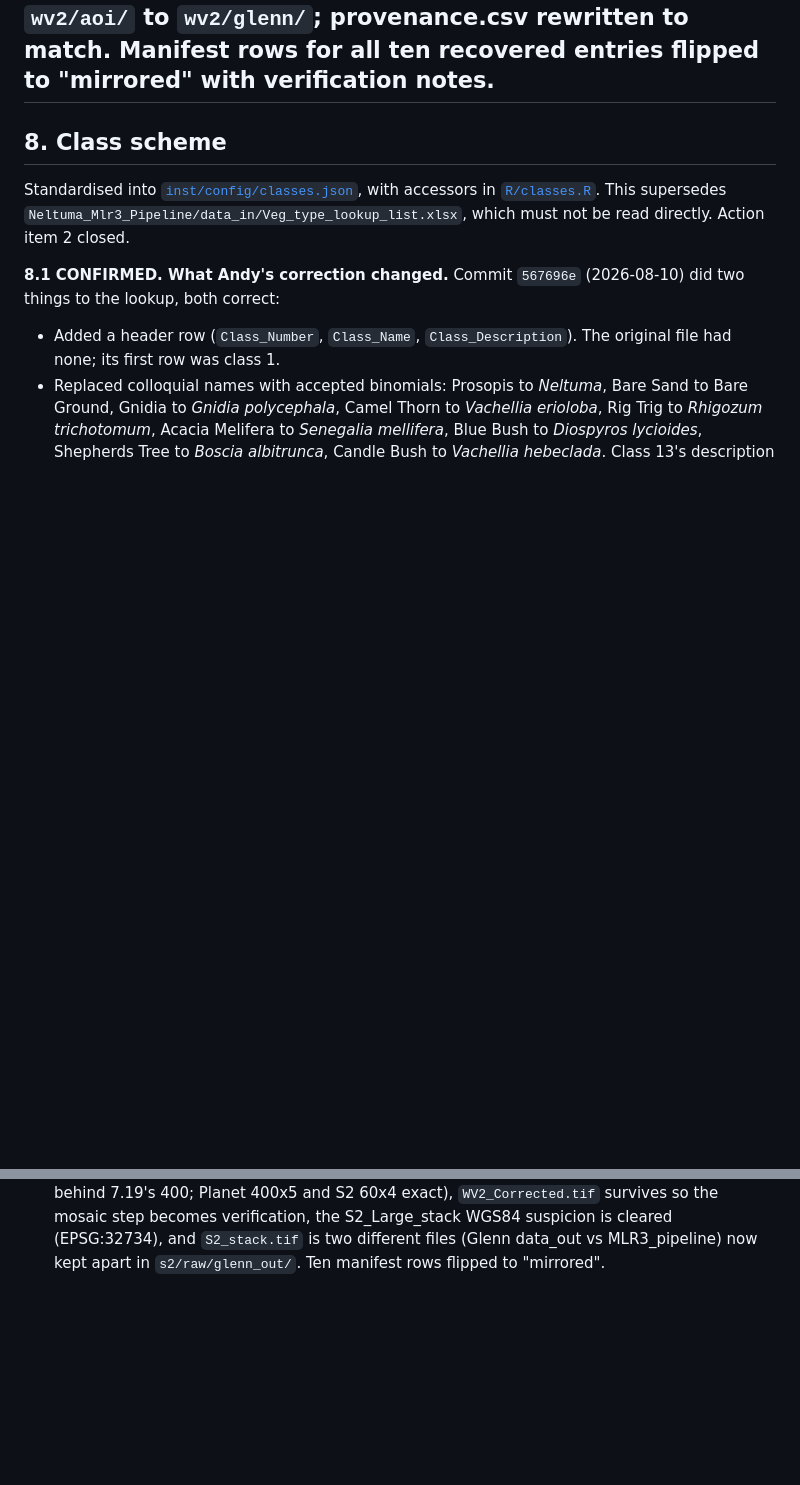
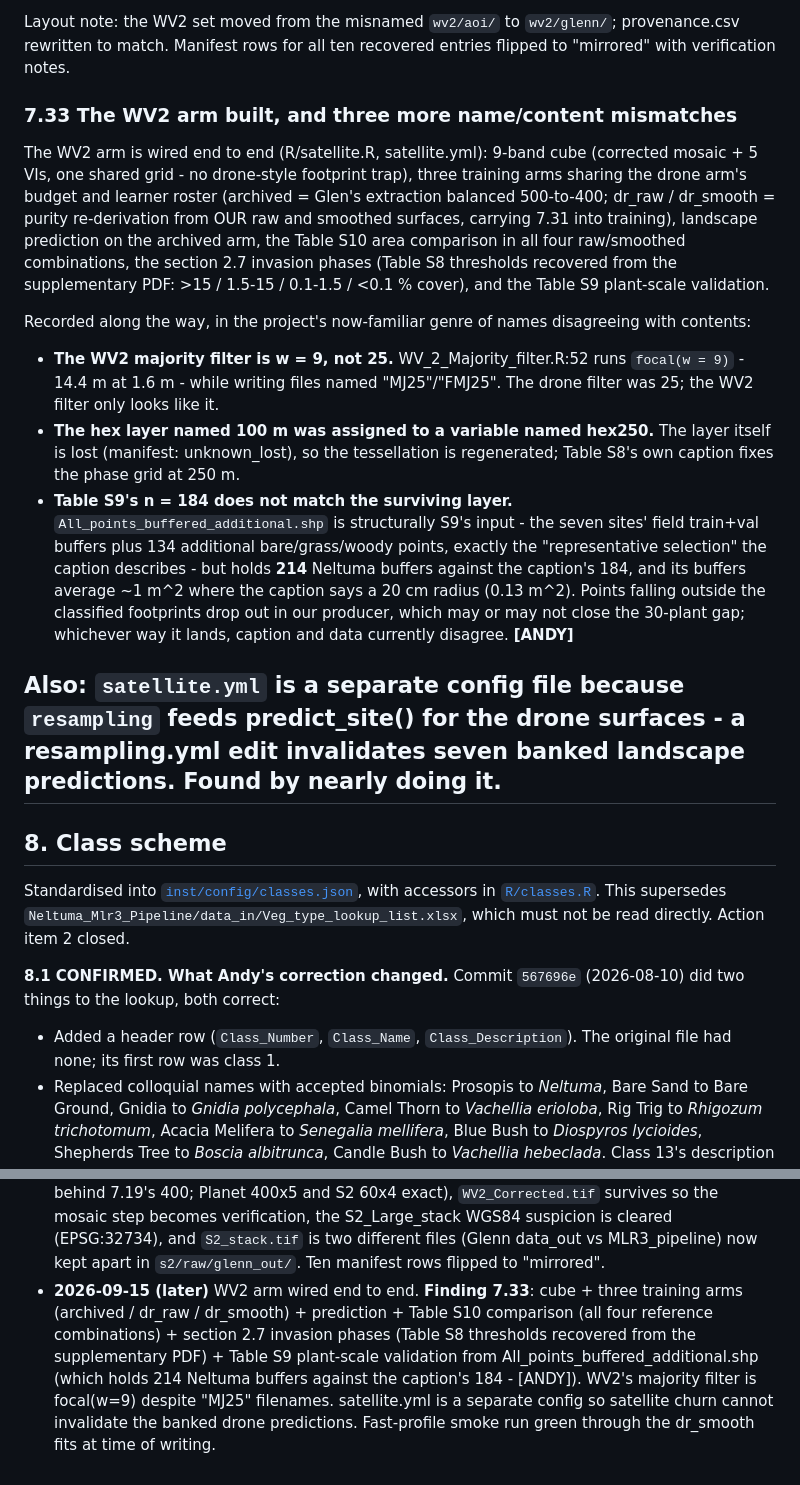
Before and after one commit to TESS-Laboratory/Slade_et_al_mapping_invasive_Neltuma_Kalahari, a Markdown page: refactor-findings.md, 2 parts joined by grey strips. GitHub-like rendering; blank space fills up the shorter version.

Commit message:
Record finding 7.33: WV2 arm wired; three more name/content mismatches
Co-Authored-By: Claude Fable 5 <noreply@anthropic.com>
Claude-Session: https://claude.ai/code/session_014QmHY4TVYSFuu9s6CPgrQy

```diff
--- a/refactor-findings.md
+++ b/refactor-findings.md
@@ -1083,6 +1083,41 @@ byte-identical - MLR3_pipeline carries 2024 copies of the 2023 originals.
 Layout note: the WV2 set moved from the misnamed `wv2/aoi/` to `wv2/glenn/`;
 provenance.csv rewritten to match. Manifest rows for all ten recovered
 entries flipped to "mirrored" with verification notes.
+
+### 7.33 The WV2 arm built, and three more name/content mismatches
+
+The WV2 arm is wired end to end (R/satellite.R, satellite.yml): 9-band cube
+(corrected mosaic + 5 VIs, one shared grid - no drone-style footprint trap),
+three training arms sharing the drone arm's budget and learner roster
+(archived = Glen's extraction balanced 500-to-400; dr_raw / dr_smooth =
+purity re-derivation from OUR raw and smoothed surfaces, carrying 7.31 into
+training), landscape prediction on the archived arm, the Table S10 area
+comparison in all four raw/smoothed combinations, the section 2.7 invasion
+phases (Table S8 thresholds recovered from the supplementary PDF: >15 /
+1.5-15 / 0.1-1.5 / <0.1 % cover), and the Table S9 plant-scale validation.
+
+Recorded along the way, in the project's now-familiar genre of names
+disagreeing with contents:
+
+- **The WV2 majority filter is w = 9, not 25.** WV_2_Majority_filter.R:52
+  runs `focal(w = 9)` - 14.4 m at 1.6 m - while writing files named
+  "MJ25"/"FMJ25". The drone filter was 25; the WV2 filter only looks like it.
+- **The hex layer named 100 m was assigned to a variable named hex250.**
+  The layer itself is lost (manifest: unknown_lost), so the tessellation is
+  regenerated; Table S8's own caption fixes the phase grid at 250 m.
+- **Table S9's n = 184 does not match the surviving layer.**
+  `All_points_buffered_additional.shp` is structurally S9's input - the seven
+  sites' field train+val buffers plus 134 additional bare/grass/woody points,
+  exactly the "representative selection" the caption describes - but holds
+  **214** Neltuma buffers against the caption's 184, and its buffers average
+  ~1 m^2 where the caption says a 20 cm radius (0.13 m^2). Points falling
+  outside the classified footprints drop out in our producer, which may or
+  may not close the 30-plant gap; whichever way it lands, caption and data
+  currently disagree. **[ANDY]**
+
+Also: `satellite.yml` is a separate config file because `resampling` feeds
+predict_site() for the drone surfaces - a resampling.yml edit invalidates
+seven banked landscape predictions. Found by nearly doing it.
 ---
 
 ## 8. Class scheme
@@ -1471,3 +1506,13 @@ manifest, lockfile and library in agreement.
   cleared (EPSG:32734), and `S2_stack.tif` is two different files (Glenn
   data_out vs MLR3_pipeline) now kept apart in `s2/raw/glenn_out/`. Ten
   manifest rows flipped to "mirrored".
+- **2026-09-15 (later)** WV2 arm wired end to end. **Finding 7.33**: cube +
+  three training arms (archived / dr_raw / dr_smooth) + prediction + Table
+  S10 comparison (all four reference combinations) + section 2.7 invasion
+  phases (Table S8 thresholds recovered from the supplementary PDF) + Table
+  S9 plant-scale validation from All_points_buffered_additional.shp (which
+  holds 214 Neltuma buffers against the caption's 184 - [ANDY]). WV2's
+  majority filter is focal(w=9) despite "MJ25" filenames. satellite.yml is a
+  separate config so satellite churn cannot invalidate the banked drone
+  predictions. Fast-profile smoke run green through the dr_smooth fits at
+  time of writing.
```
